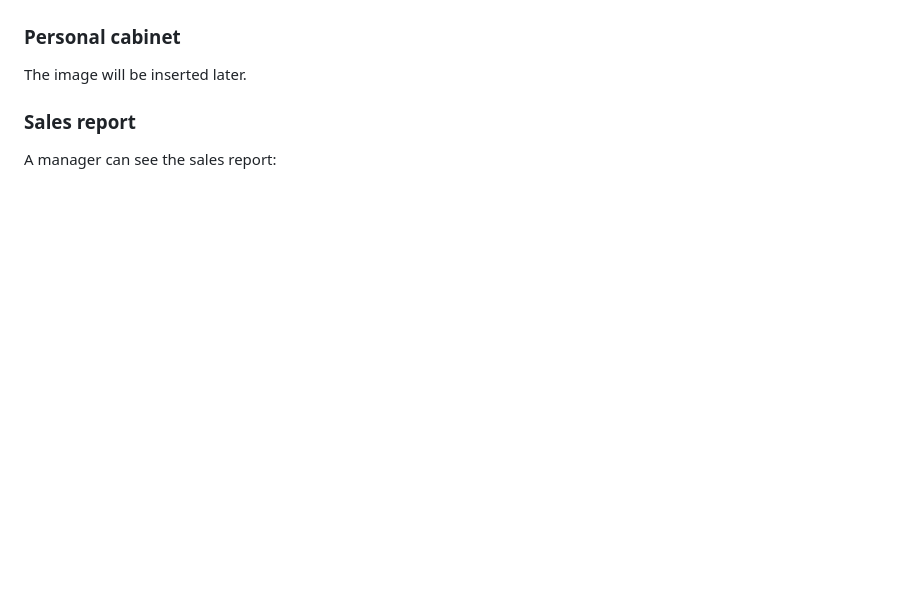
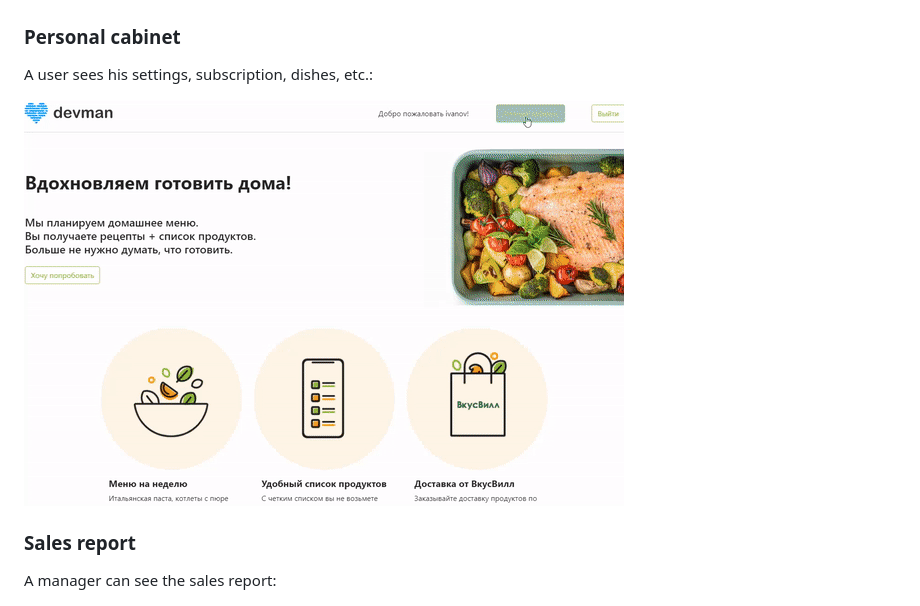
Before and after one commit to fch-yk/d_12_02_food_plan, a Markdown page: README.md, the part around the change. GitHub-like rendering; pictures changed too: screenshots/personal_cabinet.gif (added); blank space fills up the shorter version.

```diff
--- a/README.md
+++ b/README.md
@@ -22,7 +22,9 @@ A user can pay for a subscription right on the website:
 
 ### Personal cabinet
 
-The image will be inserted later.
+A user sees his settings, subscription, dishes, etc.:
+
+![personal cabinet](screenshots/personal_cabinet.gif)
 
 ### Sales report
 
```
